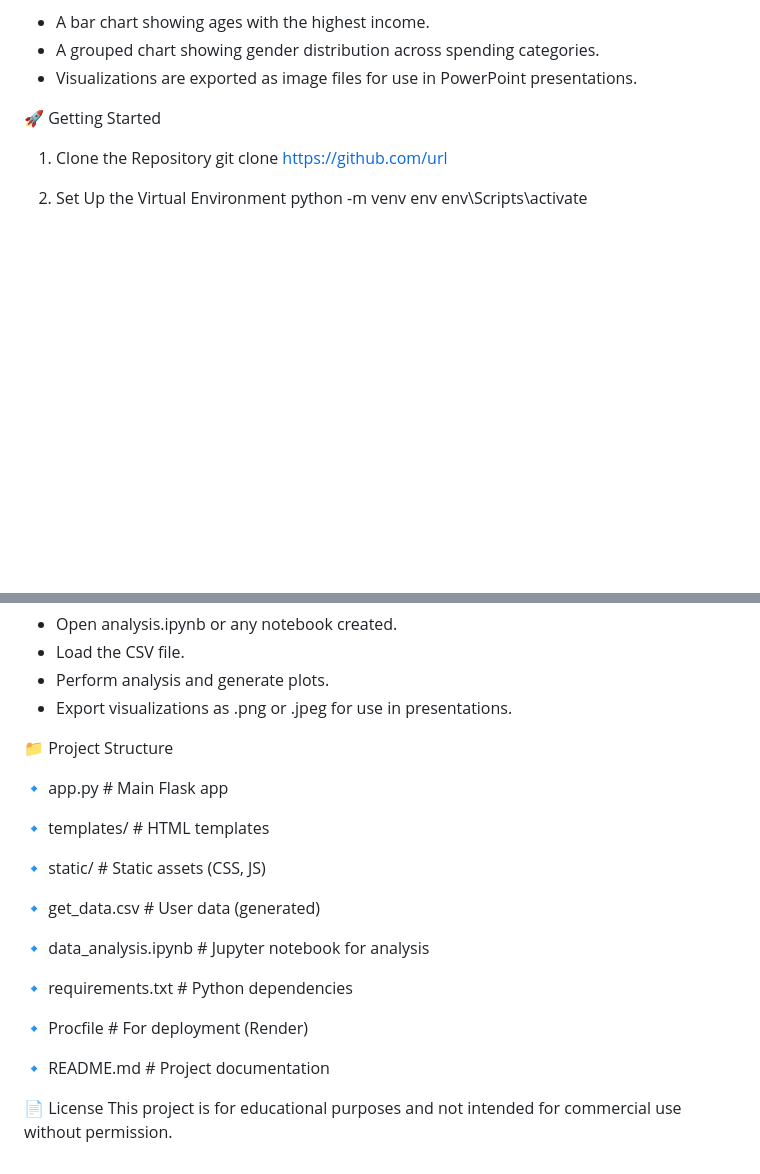
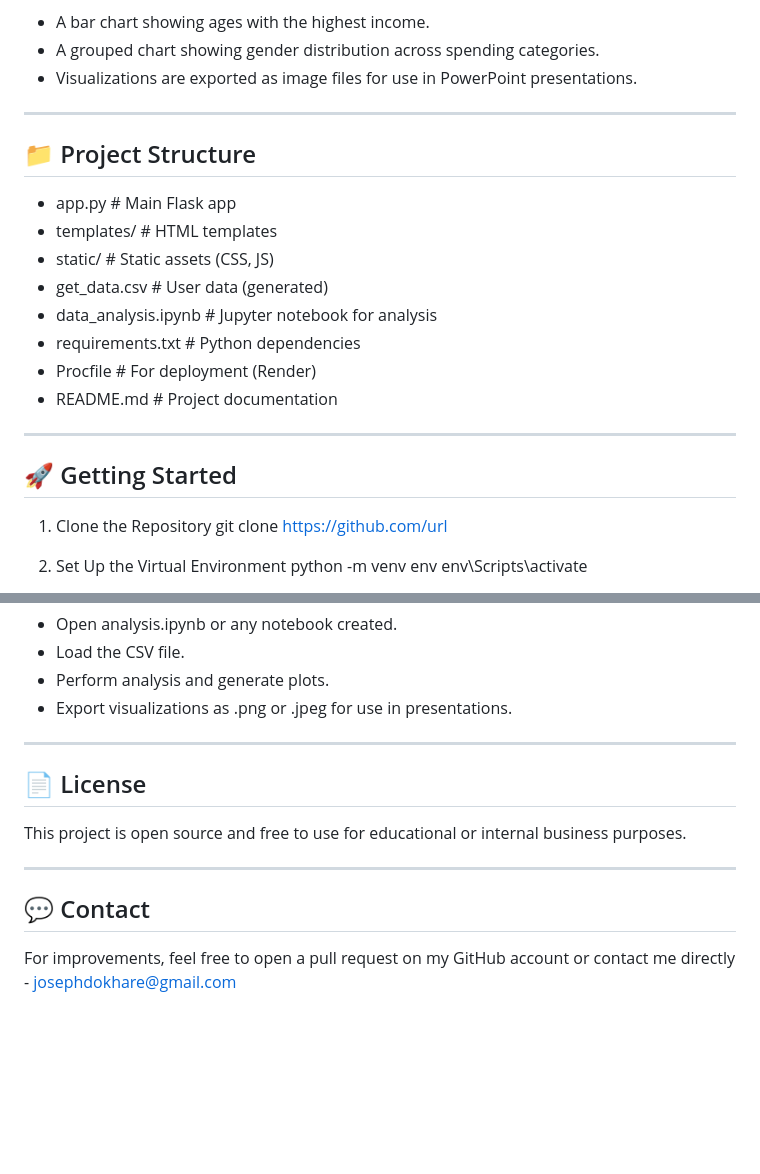
Before and after one commit to dokhare/Nexford_Ass7, a Markdown page: README.md, 2 parts joined by grey strips. Rendered like a GitHub page; blank space fills up the shorter version.

```diff
--- a/README.md
+++ b/README.md
@@ -28,7 +28,22 @@ Deployed app at: https://mynexfordsurvey.onrender.com/
 - A grouped chart showing gender distribution across spending categories.
 - Visualizations are exported as image files for use in PowerPoint presentations.
 
-🚀 Getting Started
+---
+
+## 📁 Project Structure
+
+- app.py                # Main Flask app
+- templates/            # HTML templates
+- static/               # Static assets (CSS, JS)
+- get_data.csv          # User data (generated)
+- data_analysis.ipynb   # Jupyter notebook for analysis
+- requirements.txt      # Python dependencies
+- Procfile              # For deployment (Render)
+- README.md             # Project documentation
+
+---
+
+## 🚀 Getting Started
 1. Clone the Repository
    git clone https://github.com/url
 
@@ -74,25 +91,14 @@ After data is collected:
 * Perform analysis and generate plots.
 * Export visualizations as .png or .jpeg for use in presentations.
 
+---
 
-📁 Project Structure
+## 📄 License
 
-🔹 app.py                # Main Flask app
+This project is open source and free to use for educational or internal business purposes.
 
-🔹 templates/            # HTML templates
+---
 
-🔹 static/               # Static assets (CSS, JS)
+## 💬 Contact
 
-🔹 get_data.csv          # User data (generated)
-
-🔹 data_analysis.ipynb   # Jupyter notebook for analysis
-
-🔹 requirements.txt      # Python dependencies
-
-🔹 Procfile              # For deployment (Render)
-
-🔹 README.md             # Project documentation
-
-
-📄 License
-This project is for educational purposes and not intended for commercial use without permission.
+For improvements, feel free to open a pull request on my GitHub account or contact me directly - josephdokhare@gmail.com
```
Also changed, not shown: other parts of README.md (+3 -1 lines).
